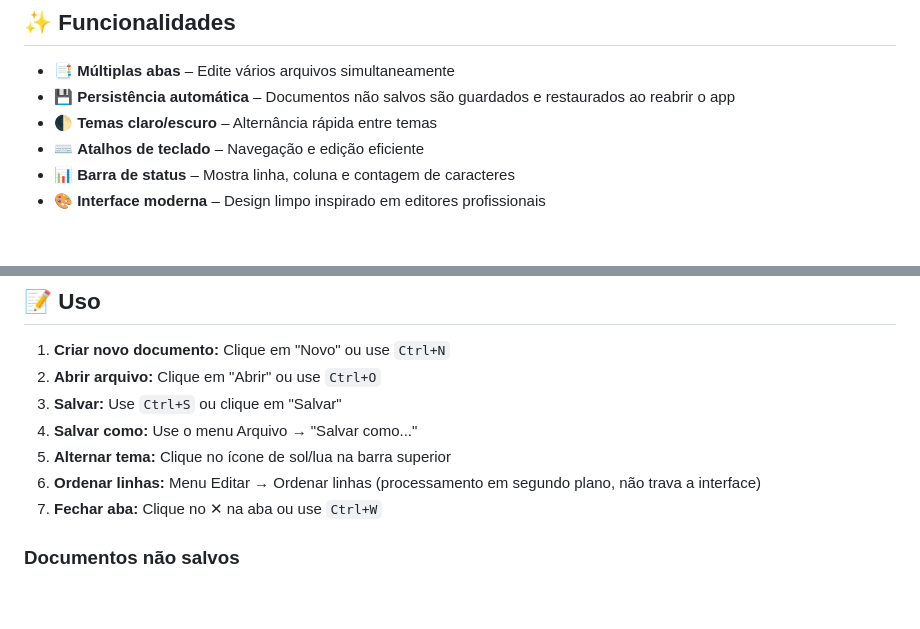
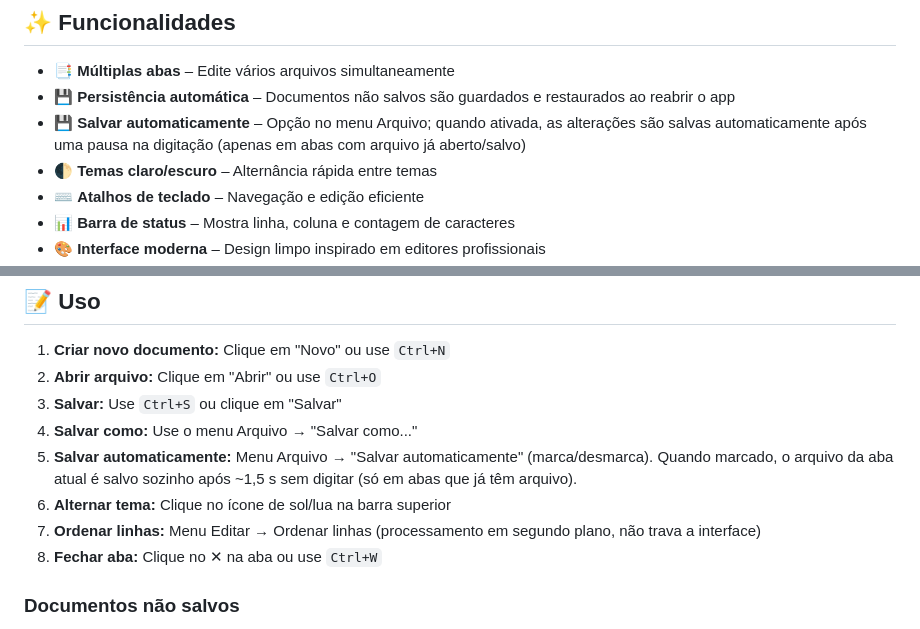
Before and after one commit to jonathanjua/app_txt, a Markdown page: README.md, 2 parts joined by grey strips. Rendered like a GitHub page; blank space fills up the shorter version.

Commit message:
Update README.md to include details about the new auto-save feature, specifying its functionality and how to enable it from the menu.

```diff
--- a/README.md
+++ b/README.md
@@ -18,6 +18,7 @@ O projeto não foi pensado para usar “a melhor tecnologia” de mercado; resol
 
 - 📑 **Múltiplas abas** – Edite vários arquivos simultaneamente
 - 💾 **Persistência automática** – Documentos não salvos são guardados e restaurados ao reabrir o app
+- 💾 **Salvar automaticamente** – Opção no menu Arquivo; quando ativada, as alterações são salvas automaticamente após uma pausa na digitação (apenas em abas com arquivo já aberto/salvo)
 - 🌓 **Temas claro/escuro** – Alternância rápida entre temas
 - ⌨️ **Atalhos de teclado** – Navegação e edição eficiente
 - 📊 **Barra de status** – Mostra linha, coluna e contagem de caracteres
@@ -161,9 +162,10 @@ O app inclui várias otimizações:
 2. **Abrir arquivo:** Clique em "Abrir" ou use `Ctrl+O`
 3. **Salvar:** Use `Ctrl+S` ou clique em "Salvar"
 4. **Salvar como:** Use o menu Arquivo → "Salvar como..."
-5. **Alternar tema:** Clique no ícone de sol/lua na barra superior
-6. **Ordenar linhas:** Menu Editar → Ordenar linhas (processamento em segundo plano, não trava a interface)
-7. **Fechar aba:** Clique no ✕ na aba ou use `Ctrl+W`
+5. **Salvar automaticamente:** Menu Arquivo → "Salvar automaticamente" (marca/desmarca). Quando marcado, o arquivo da aba atual é salvo sozinho após ~1,5 s sem digitar (só em abas que já têm arquivo).
+6. **Alternar tema:** Clique no ícone de sol/lua na barra superior
+7. **Ordenar linhas:** Menu Editar → Ordenar linhas (processamento em segundo plano, não trava a interface)
+8. **Fechar aba:** Clique no ✕ na aba ou use `Ctrl+W`
 
 ### Documentos não salvos
 
```
